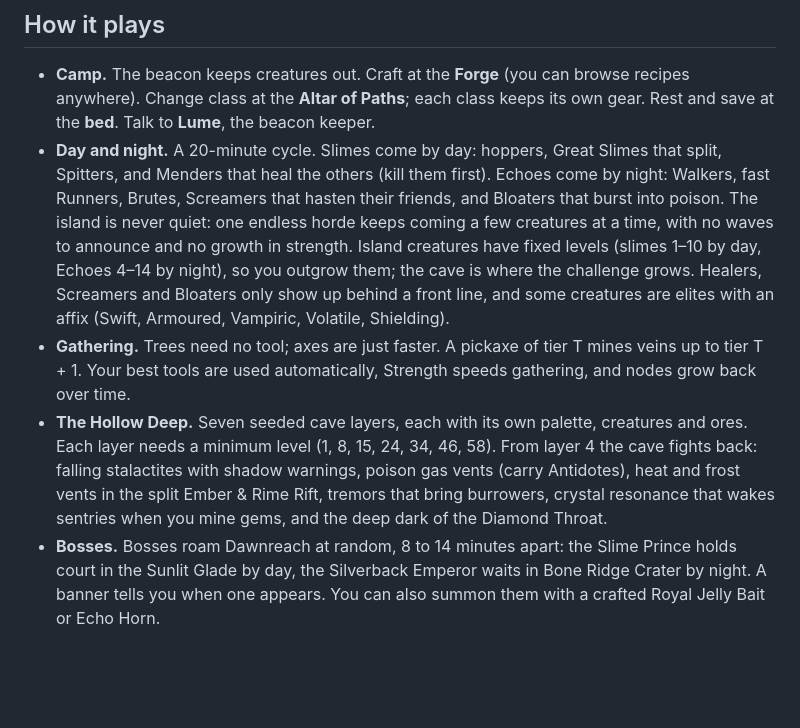
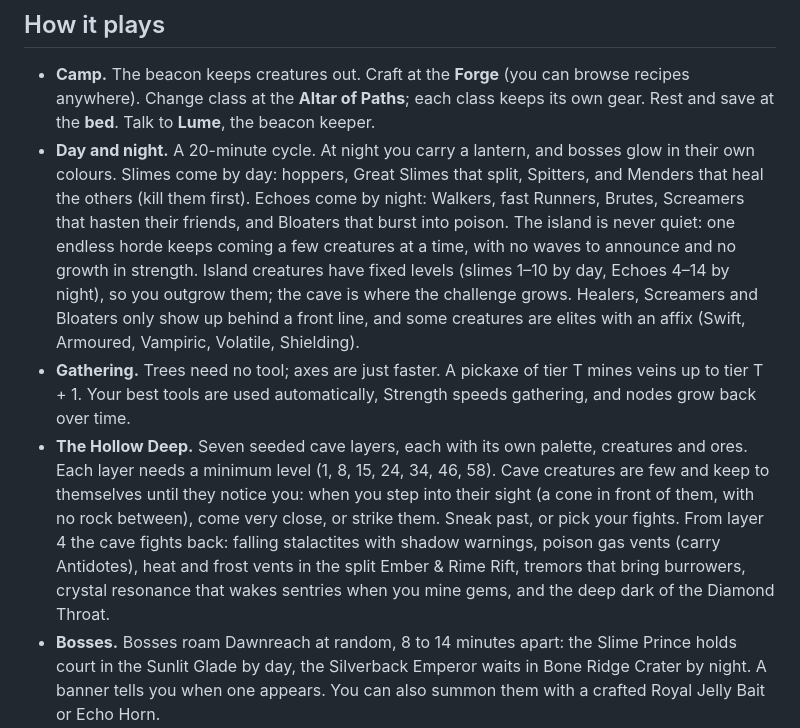
Before and after one commit to Pirata385/Claude-HTML-games, a Markdown page: singularita/README.md, the part around the change. Rendered like a GitHub page; blank space fills up the shorter version.

```diff
--- a/singularita/README.md
+++ b/singularita/README.md
@@ -43,9 +43,9 @@ On phones and tablets the game goes full screen on the first tap; the ⛶ button
 ## How it plays
 
 - **Camp.** The beacon keeps creatures out. Craft at the **Forge** (you can browse recipes anywhere). Change class at the **Altar of Paths**; each class keeps its own gear. Rest and save at the **bed**. Talk to **Lume**, the beacon keeper.
-- **Day and night.** A 20-minute cycle. Slimes come by day: hoppers, Great Slimes that split, Spitters, and Menders that heal the others (kill them first). Echoes come by night: Walkers, fast Runners, Brutes, Screamers that hasten their friends, and Bloaters that burst into poison. The island is never quiet: one endless horde keeps coming a few creatures at a time, with no waves to announce and no growth in strength. Island creatures have fixed levels (slimes 1–10 by day, Echoes 4–14 by night), so you outgrow them; the cave is where the challenge grows. Healers, Screamers and Bloaters only show up behind a front line, and some creatures are elites with an affix (Swift, Armoured, Vampiric, Volatile, Shielding).
+- **Day and night.** A 20-minute cycle. At night you carry a lantern, and bosses glow in their own colours. Slimes come by day: hoppers, Great Slimes that split, Spitters, and Menders that heal the others (kill them first). Echoes come by night: Walkers, fast Runners, Brutes, Screamers that hasten their friends, and Bloaters that burst into poison. The island is never quiet: one endless horde keeps coming a few creatures at a time, with no waves to announce and no growth in strength. Island creatures have fixed levels (slimes 1–10 by day, Echoes 4–14 by night), so you outgrow them; the cave is where the challenge grows. Healers, Screamers and Bloaters only show up behind a front line, and some creatures are elites with an affix (Swift, Armoured, Vampiric, Volatile, Shielding).
 - **Gathering.** Trees need no tool; axes are just faster. A pickaxe of tier T mines veins up to tier T + 1. Your best tools are used automatically, Strength speeds gathering, and nodes grow back over time.
-- **The Hollow Deep.** Seven seeded cave layers, each with its own palette, creatures and ores. Each layer needs a minimum level (1, 8, 15, 24, 34, 46, 58). From layer 4 the cave fights back: falling stalactites with shadow warnings, poison gas vents (carry Antidotes), heat and frost vents in the split Ember & Rime Rift, tremors that bring burrowers, crystal resonance that wakes sentries when you mine gems, and the deep dark of the Diamond Throat.
+- **The Hollow Deep.** Seven seeded cave layers, each with its own palette, creatures and ores. Each layer needs a minimum level (1, 8, 15, 24, 34, 46, 58). Cave creatures are few and keep to themselves until they notice you: when you step into their sight (a cone in front of them, with no rock between), come very close, or strike them. Sneak past, or pick your fights. From layer 4 the cave fights back: falling stalactites with shadow warnings, poison gas vents (carry Antidotes), heat and frost vents in the split Ember & Rime Rift, tremors that bring burrowers, crystal resonance that wakes sentries when you mine gems, and the deep dark of the Diamond Throat.
 - **Bosses.** Bosses roam Dawnreach at random, 8 to 14 minutes apart: the Slime Prince holds court in the Sunlit Glade by day, the Silverback Emperor waits in Bone Ridge Crater by night. A banner tells you when one appears. You can also summon them with a crafted Royal Jelly Bait or Echo Horn.
   - **The Slime Prince** lands in shockwave rings you must jump or dodge. He slams his crown down and absorbs his golden guards to heal unless you kill them first, then splits in two.
   - **The Silverback Emperor** leaps, throws boulders and roars up Echoes. His charge stuns him for a few seconds if you bait him into a pillar.
```
Also changed, not shown: singularita/docs/design.md (+8 -0 lines).
